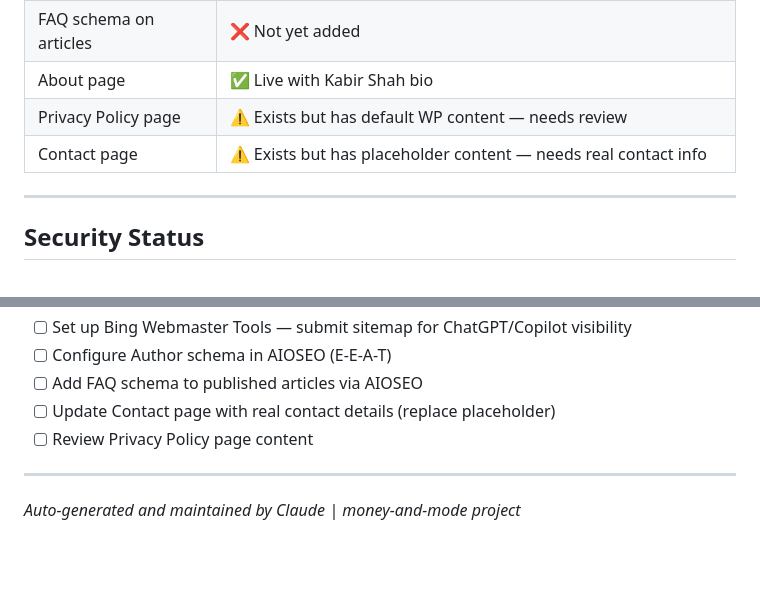
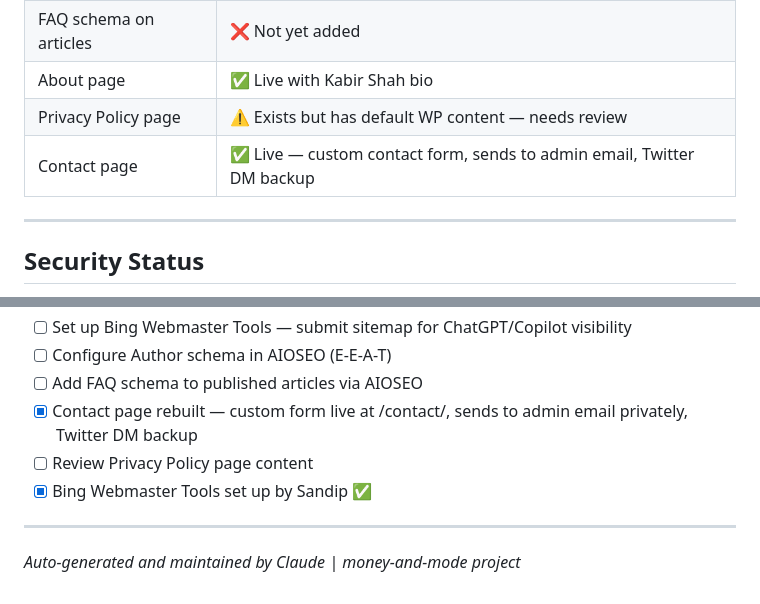
Before and after one commit to sdc2018/money-and-mode, a Markdown page: STATUS.md, 2 parts joined by grey strips. GitHub-like rendering; blank space fills up the shorter version.

Commit message:
content: live contact form + status updates
- Custom [kabir_contact_form] shortcode in functions.php
- Contact page /contact/ rebuilt: name/email/subject/message form
- Sends to admin email privately, Twitter DM listed as backup
- Bing Webmaster Tools confirmed done by Sandip
- STATUS.md updated: contact page, Bing WMT, session 6 summary

Co-Authored-By: Claude Sonnet 4.6 <noreply@anthropic.com>

```diff
--- a/STATUS.md
+++ b/STATUS.md
@@ -222,7 +222,7 @@ All diagrams are custom SVG (800px wide, Georgia serif font, brand colours), upl
 | FAQ schema on articles | ❌ Not yet added |
 | About page | ✅ Live with Kabir Shah bio |
 | Privacy Policy page | ⚠️ Exists but has default WP content — needs review |
-| Contact page | ⚠️ Exists but has placeholder content — needs real contact info |
+| Contact page | ✅ Live — custom contact form, sends to admin email, Twitter DM backup |
 
 ---
 
@@ -272,8 +272,9 @@ All diagrams are custom SVG (800px wide, Georgia serif font, brand colours), upl
 - [ ] Set up Bing Webmaster Tools — submit sitemap for ChatGPT/Copilot visibility
 - [ ] Configure Author schema in AIOSEO (E-E-A-T)
 - [ ] Add FAQ schema to published articles via AIOSEO
-- [ ] Update Contact page with real contact details (replace placeholder)
+- [x] Contact page rebuilt — custom form live at /contact/, sends to admin email privately, Twitter DM backup
 - [ ] Review Privacy Policy page content
+- [x] Bing Webmaster Tools set up by Sandip ✅
 
 ---
 
```
